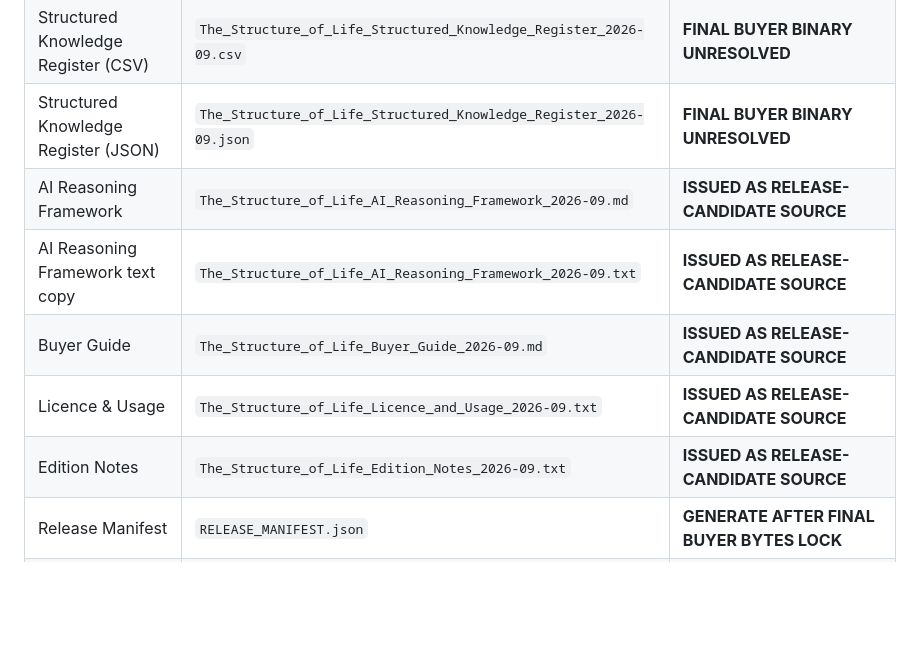
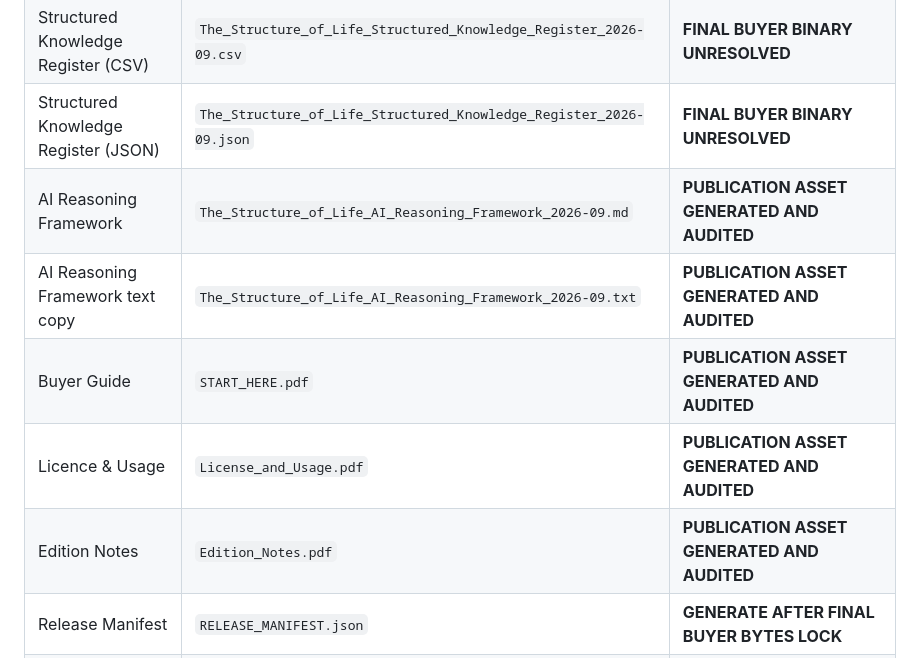
Before and after one commit to Joenasriani/structure-of-life-book, a Markdown page: PUBLISHING_RELEASE_MANIFEST.md, the part around the change. Drawn GitHub-style; blank space fills up the shorter version.

Commit message:
Finalize canonical publication release state

```diff
--- a/PUBLISHING_RELEASE_MANIFEST.md
+++ b/PUBLISHING_RELEASE_MANIFEST.md
@@ -44,11 +44,11 @@ Canonical archive:
 | Source Register | `The_Structure_of_Life_Source_Register_2026-09.csv` | **FINAL BUYER BINARY UNRESOLVED** — documented as 52 source records |
 | Structured Knowledge Register (CSV) | `The_Structure_of_Life_Structured_Knowledge_Register_2026-09.csv` | **FINAL BUYER BINARY UNRESOLVED** |
 | Structured Knowledge Register (JSON) | `The_Structure_of_Life_Structured_Knowledge_Register_2026-09.json` | **FINAL BUYER BINARY UNRESOLVED** |
-| AI Reasoning Framework | `The_Structure_of_Life_AI_Reasoning_Framework_2026-09.md` | **ISSUED AS RELEASE-CANDIDATE SOURCE** |
-| AI Reasoning Framework text copy | `The_Structure_of_Life_AI_Reasoning_Framework_2026-09.txt` | **ISSUED AS RELEASE-CANDIDATE SOURCE** |
-| Buyer Guide | `The_Structure_of_Life_Buyer_Guide_2026-09.md` | **ISSUED AS RELEASE-CANDIDATE SOURCE** |
-| Licence & Usage | `The_Structure_of_Life_Licence_and_Usage_2026-09.txt` | **ISSUED AS RELEASE-CANDIDATE SOURCE** |
-| Edition Notes | `The_Structure_of_Life_Edition_Notes_2026-09.txt` | **ISSUED AS RELEASE-CANDIDATE SOURCE** |
+| AI Reasoning Framework | `The_Structure_of_Life_AI_Reasoning_Framework_2026-09.md` | **PUBLICATION ASSET GENERATED AND AUDITED** |
+| AI Reasoning Framework text copy | `The_Structure_of_Life_AI_Reasoning_Framework_2026-09.txt` | **PUBLICATION ASSET GENERATED AND AUDITED** |
+| Buyer Guide | `START_HERE.pdf` | **PUBLICATION ASSET GENERATED AND AUDITED** |
+| Licence & Usage | `License_and_Usage.pdf` | **PUBLICATION ASSET GENERATED AND AUDITED** |
+| Edition Notes | `Edition_Notes.pdf` | **PUBLICATION ASSET GENERATED AND AUDITED** |
 | Release Manifest | `RELEASE_MANIFEST.json` | **GENERATE AFTER FINAL BUYER BYTES LOCK** |
 | Checksums | `SHA256SUMS.txt` | **GENERATE AFTER FINAL BUYER BYTES LOCK** |
 
```
